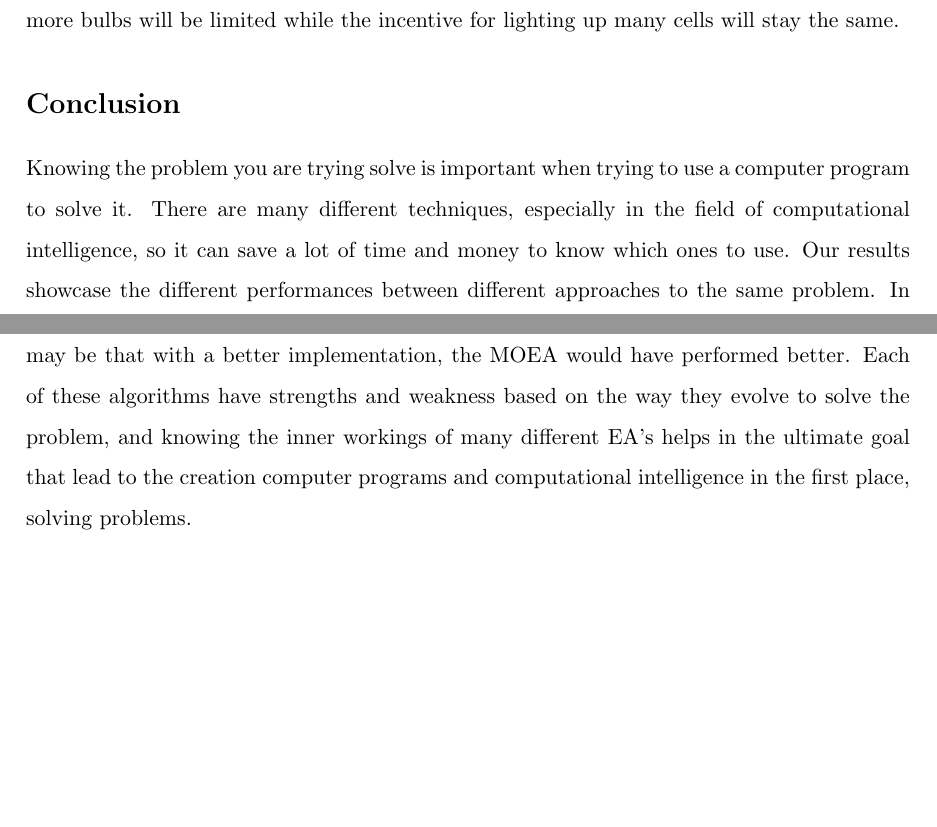
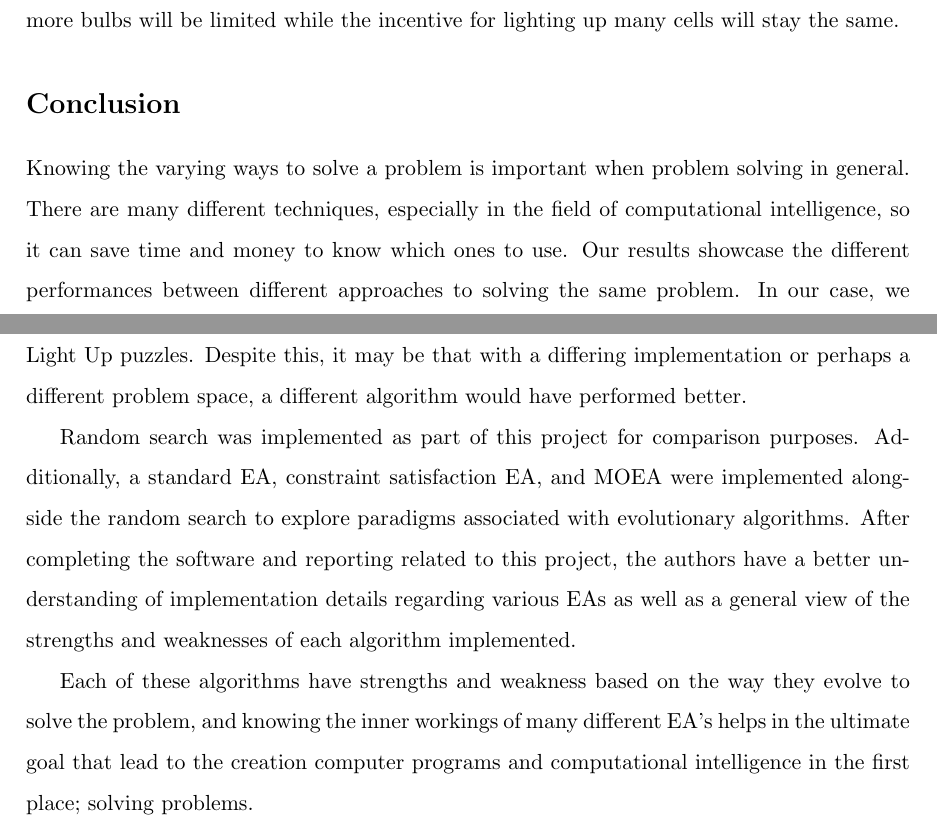
Before and after one commit to wwlorey/ea-sampler, a LaTeX document (report/CI_Final_Report__Covert_Lorey_Xu.tex): two parts of pages 38 and 39 of 39, joined at a grey line, cut so that both start at the same text, the shorter picture padded with empty space. Compiled offline with pdfLaTeX.

Commit message:
Finish report

```diff
--- a/report/CI_Final_Report__Covert_Lorey_Xu.tex
+++ b/report/CI_Final_Report__Covert_Lorey_Xu.tex
@@ -1577,14 +1577,22 @@ while the incentive for lighting up many cells will stay the same.
 
 
 \section{Conclusion}
-Knowing the problem you are trying solve is important when trying to use a computer program to solve
-it. There are many different techniques, especially in the field of computational intelligence, so it
-can save a lot of time and money to know which ones to use. Our results showcase the different performances
-between different approaches to the same problem. In our case, we found that our constraint satisfaction EA
-performed the best. Despite this it may be that with a better implementation, the MOEA would have performed
-better.
+
+Knowing the varying ways to solve a problem is important when problem solving in general.
+There are many different techniques, especially in the field of computational intelligence, so it
+can save time and money to know which ones to use. Our results showcase the different performances
+between different approaches to solving the same problem. In our case, we found that our constraint satisfaction EA
+performed the best for the given problem space of Light Up puzzles. Despite this, it may be that with a differing
+implementation or perhaps a different problem space, a different algorithm would have performed better.
+
+Random search was implemented as part of this project for comparison purposes. Additionally,
+a standard EA, constraint satisfaction EA, and MOEA were implemented alongside the random search
+to explore paradigms associated with evolutionary algorithms. After completing the software and reporting related
+to this project, the authors have a better understanding of implementation details regarding various EAs
+as well as a general view of the strengths and weaknesses of each algorithm implemented.
+
 Each of these algorithms have strengths and weakness based on the way they evolve to solve the problem,
 and knowing the inner workings of many different EA's helps in the ultimate goal that lead to the creation
-computer programs and computational intelligence in the first place, solving problems.
+computer programs and computational intelligence in the first place; solving problems.
 
 \end{document}
```
Also changed, not shown: CI_Final_Report__Covert_Lorey_Xu.pdf.
